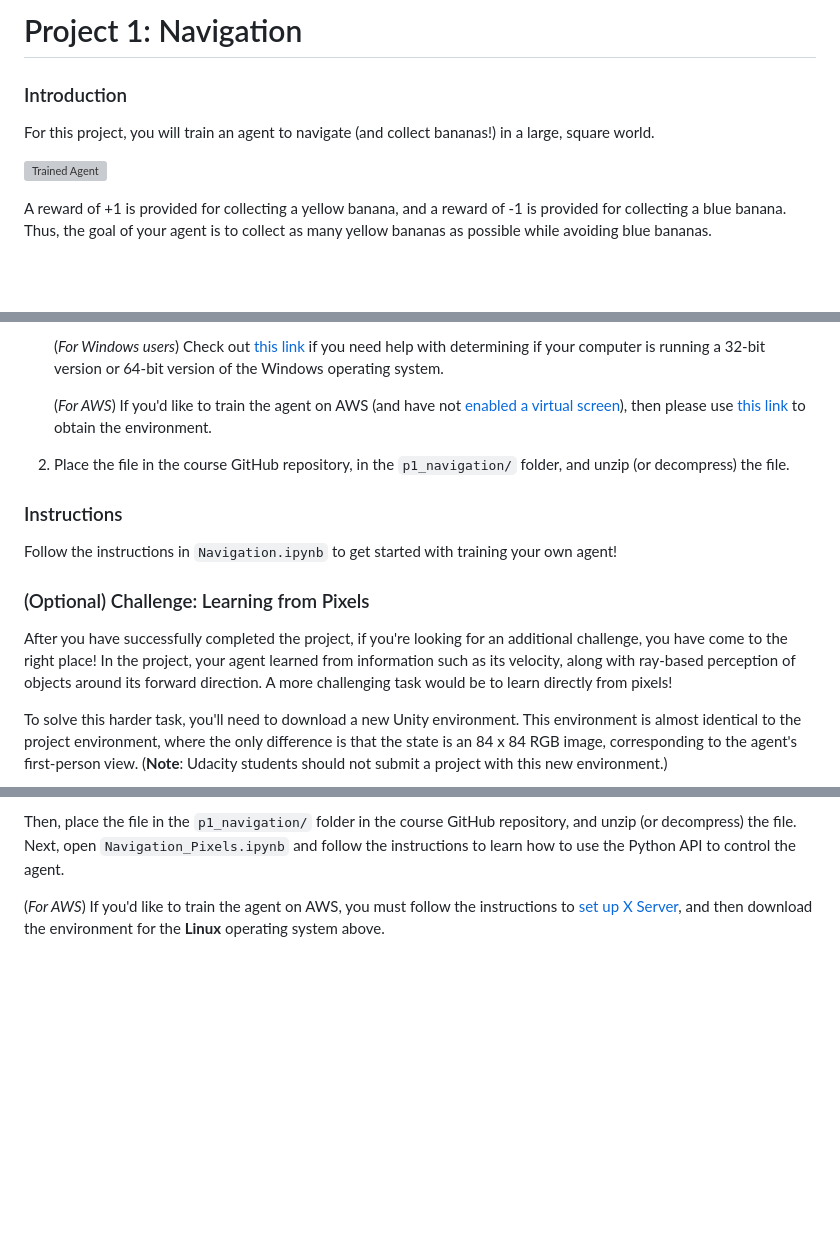
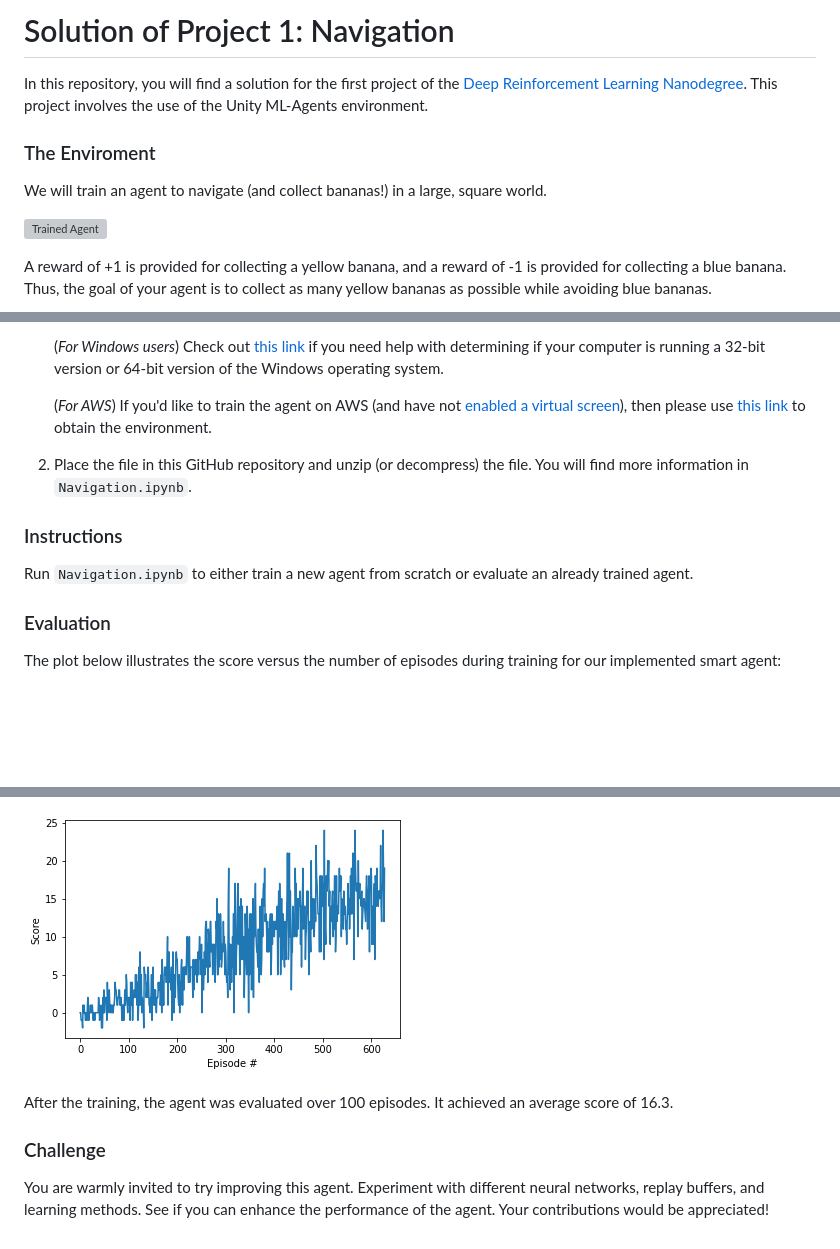
Before and after one commit to gkopte/drlnd_navproj, a Markdown page: README.md, 3 parts joined by grey strips. Drawn GitHub-style; pictures changed too: scores.png (added); blank space fills up the shorter version; grey boxes are pictures that could not be loaded.

```diff
--- a/README.md
+++ b/README.md
@@ -2,11 +2,13 @@
 
 [image1]: https://user-images.githubusercontent.com/10624937/42135619-d90f2f28-7d12-11e8-8823-82b970a54d7e.gif "Trained Agent"
 
-# Project 1: Navigation
+# Solution of Project 1: Navigation
 
-### Introduction
+In this repository, you will find a solution for the first project of the [Deep Reinforcement Learning Nanodegree](https://www.udacity.com/course/deep-reinforcement-learning-nanodegree--nd893). This project involves the use of the Unity ML-Agents environment.
 
-For this project, you will train an agent to navigate (and collect bananas!) in a large, square world.
+### The Enviroment
+
+We will train an agent to navigate (and collect bananas!) in a large, square world.
 
 ![Trained Agent][image1]
 
@@ -32,15 +34,14 @@ The task is episodic, and in order to solve the environment, your agent must get
 
     (_For AWS_) If you'd like to train the agent on AWS (and have not [enabled a virtual screen](https://github.com/Unity-Technologies/ml-agents/blob/master/docs/Training-on-Amazon-Web-Service.md)), then please use [this link](https://s3-us-west-1.amazonaws.com/udacity-drlnd/P1/Banana/Banana_Linux_NoVis.zip) to obtain the environment.
 
-2. Place the file in the course GitHub repository, in the `p1_navigation/` folder, and unzip (or decompress) the file.
+2. Place the file in this GitHub repository and unzip (or decompress) the file. You will find more information in `Navigation.ipynb`.
 
 ### Instructions
 
-Follow the instructions in `Navigation.ipynb` to get started with training your own agent!
+Run `Navigation.ipynb` to either train a new agent from scratch or evaluate an already trained agent.
 
-### (Optional) Challenge: Learning from Pixels
 
-After you have successfully completed the project, if you're looking for an additional challenge, you have come to the right place!  In the project, your agent learned from information such as its velocity, along with ray-based perception of objects around its forward direction.  A more challenging task would be to learn directly from pixels!
+### Evaluation
 
-To solve this harder task, you'll need to download a new Unity environment.  This environment is almost identical to the project environment, where the only difference is that the state is an 84 x 84 RGB image, corresponding to the agent's first-person view.  (**Note**: Udacity students should not submit a project with this new environment.)
+The plot below illustrates the score versus the number of episodes during training for our implemented smart agent:
 
@@ -52,4 +48,8 @@ You need only select the environment that matches your operating system:
 
-Then, place the file in the `p1_navigation/` folder in the course GitHub repository, and unzip (or decompress) the file.  Next, open `Navigation_Pixels.ipynb` and follow the instructions to learn how to use the Python API to control the agent.
+![Learning curve](./scores.png)
 
-(_For AWS_) If you'd like to train the agent on AWS, you must follow the instructions to [set up X Server](https://github.com/Unity-Technologies/ml-agents/blob/master/docs/Training-on-Amazon-Web-Service.md), and then download the environment for the **Linux** operating system above.
+After the training, the agent was evaluated over 100 episodes. It achieved an average score of 16.3.
+
+### Challenge
+
+You are warmly invited to try improving this agent. Experiment with different neural networks, replay buffers, and learning methods. See if you can enhance the performance of the agent. Your contributions would be appreciated!
```
Also changed, not shown: other parts of README.md (+0 -5 lines), Report.md (added, +27 -0 lines), 8 other files.
